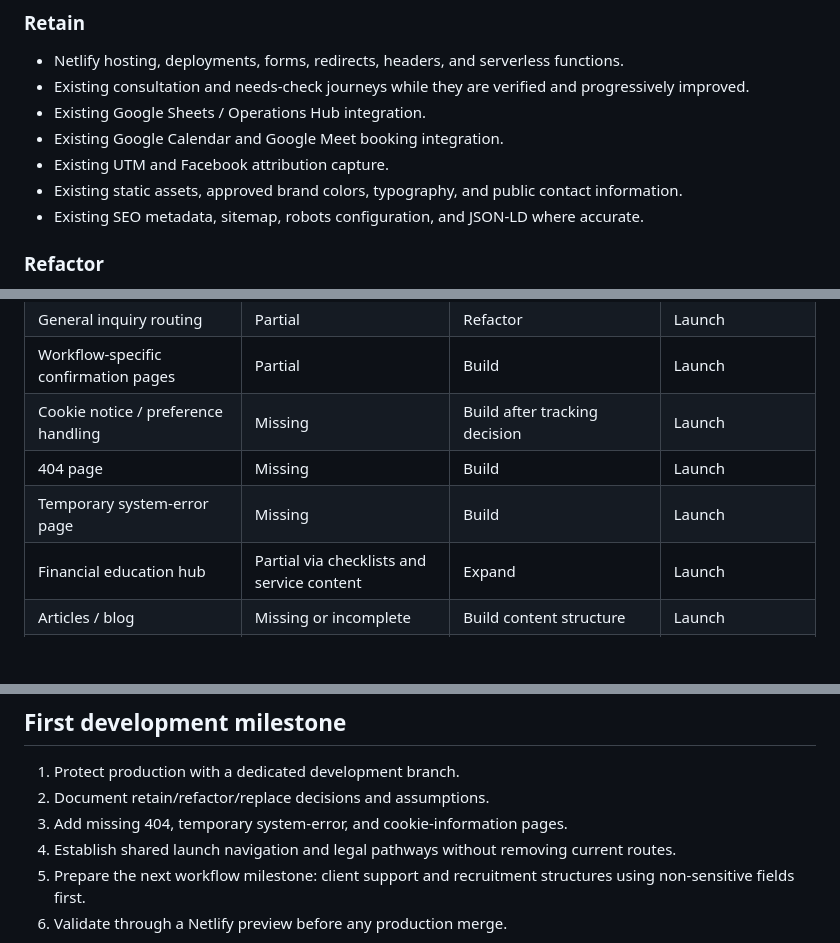
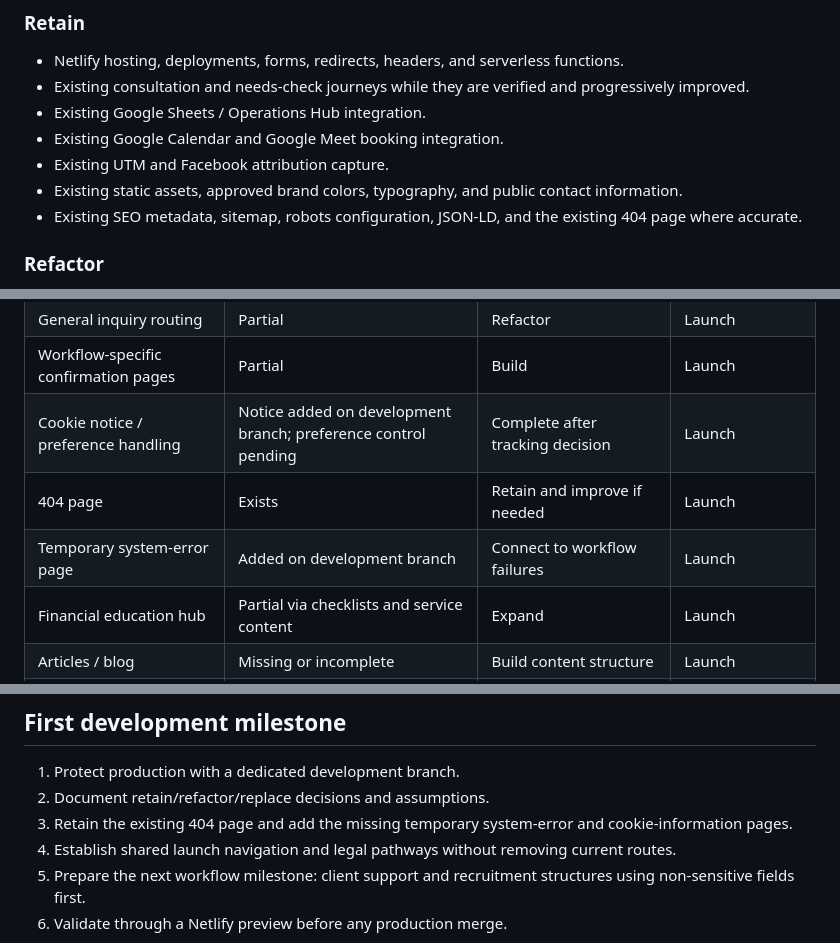
Before and after one commit to Jpelotea/avodahwealthadvisory, a Markdown page: docs/blueprint-gap-analysis.md, 3 parts joined by grey strips. Drawn GitHub-style; blank space fills up the shorter version.

Commit message:
Correct 404 gap status

```diff
--- a/docs/blueprint-gap-analysis.md
+++ b/docs/blueprint-gap-analysis.md
@@ -22,7 +22,7 @@ The safest initial implementation strategy is progressive enhancement rather tha
 - Existing Google Calendar and Google Meet booking integration.
 - Existing UTM and Facebook attribution capture.
 - Existing static assets, approved brand colors, typography, and public contact information.
-- Existing SEO metadata, sitemap, robots configuration, and JSON-LD where accurate.
+- Existing SEO metadata, sitemap, robots configuration, JSON-LD, and the existing 404 page where accurate.
 
 ### Refactor
 
@@ -57,9 +57,9 @@ The safest initial implementation strategy is progressive enhancement rather tha
 | Client-support workflow | Missing | Build | Launch |
 | General inquiry routing | Partial | Refactor | Launch |
 | Workflow-specific confirmation pages | Partial | Build | Launch |
-| Cookie notice / preference handling | Missing | Build after tracking decision | Launch |
-| 404 page | Missing | Build | Launch |
-| Temporary system-error page | Missing | Build | Launch |
+| Cookie notice / preference handling | Notice added on development branch; preference control pending | Complete after tracking decision | Launch |
+| 404 page | Exists | Retain and improve if needed | Launch |
+| Temporary system-error page | Added on development branch | Connect to workflow failures | Launch |
 | Financial education hub | Partial via checklists and service content | Expand | Launch |
 | Articles / blog | Missing or incomplete | Build content structure | Launch |
 | FAQ page | Partial on homepage | Build dedicated page | Launch |
@@ -144,7 +145,7 @@ This structure can be introduced progressively without breaking existing root-le
 
 1. Protect production with a dedicated development branch.
 2. Document retain/refactor/replace decisions and assumptions.
-3. Add missing 404, temporary system-error, and cookie-information pages.
+3. Retain the existing 404 page and add the missing temporary system-error and cookie-information pages.
 4. Establish shared launch navigation and legal pathways without removing current routes.
 5. Prepare the next workflow milestone: client support and recruitment structures using non-sensitive fields first.
 6. Validate through a Netlify preview before any production merge.
```
Also changed, not shown: other parts of docs/blueprint-gap-analysis.md (+1 -0 lines).
